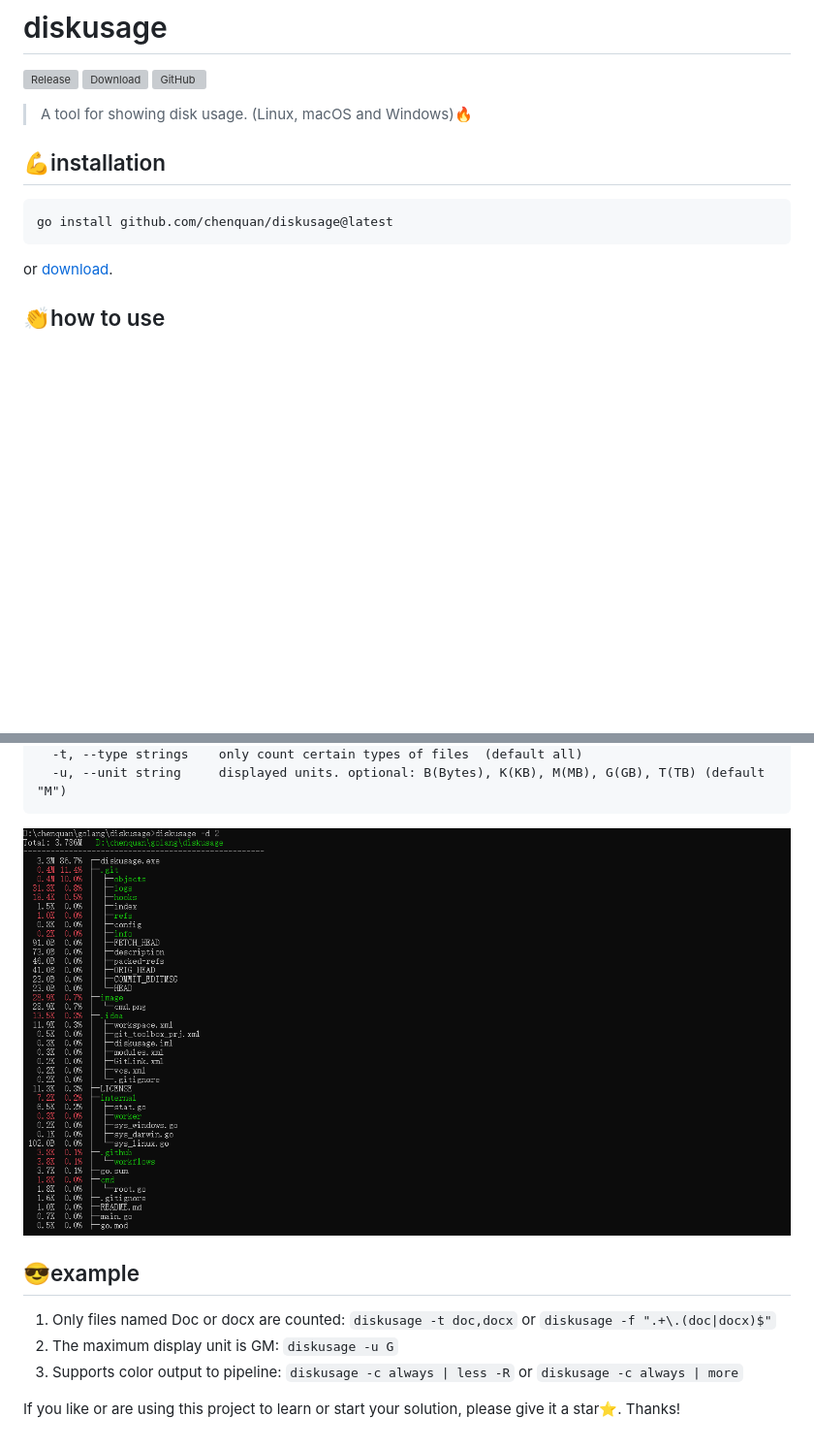
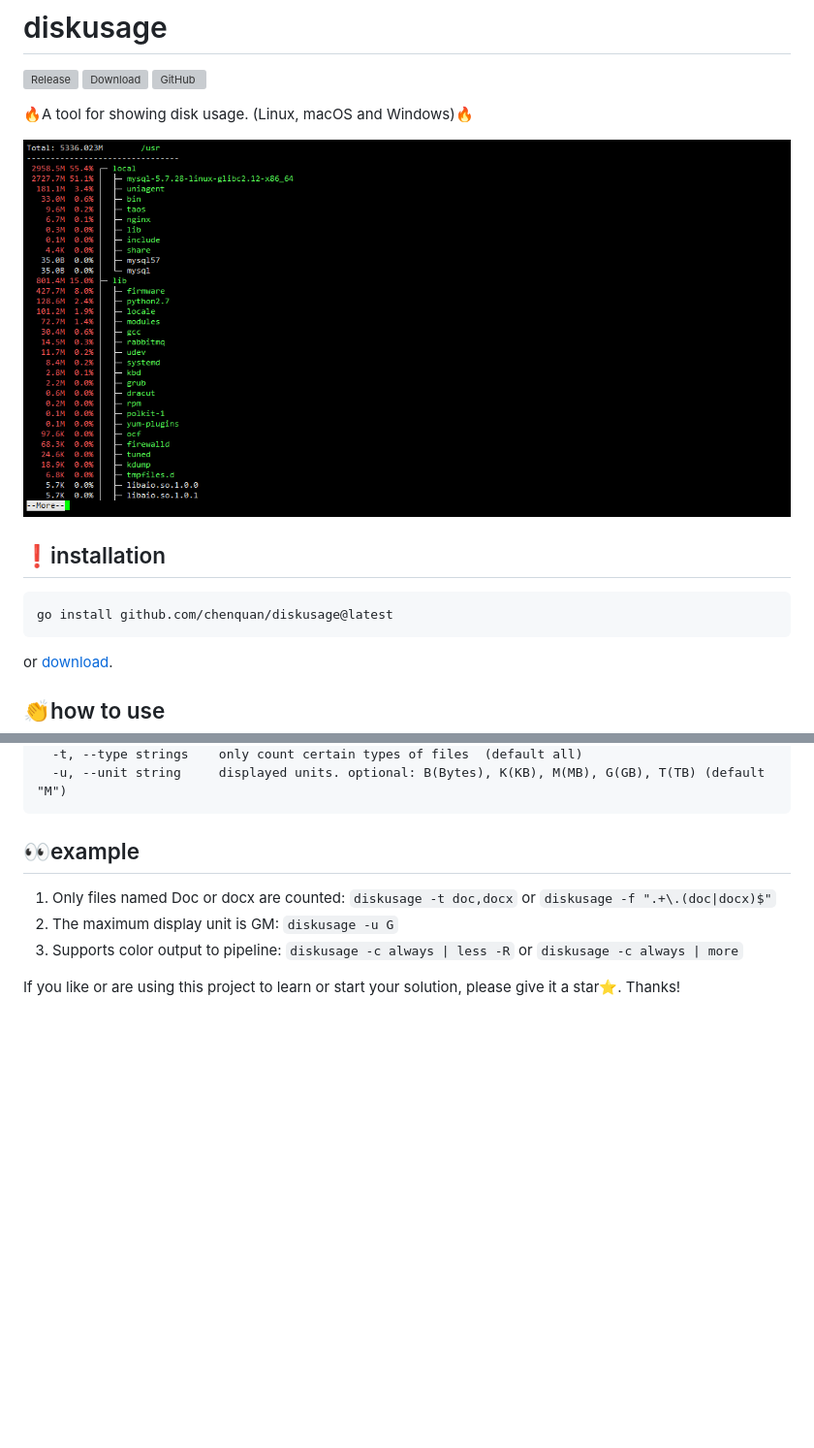
Before and after one commit to chenquan/diskusage, a Markdown page: README.md, 2 parts joined by grey strips. Shown at 97% size. Drawn GitHub-style; pictures changed too: image/cmd.png (deleted), image/linux-pipe-more.png (added); blank space fills up the shorter version; grey boxes are pictures that could not be loaded.

Commit message:
docs: modify README.md

````diff
--- a/README.md
+++ b/README.md
@@ -4,13 +4,16 @@
 [![Download](https://goproxy.cn/stats/github.com/chenquan/diskusage/badges/download-count.svg)](https://github.com/chenquan/diskusage)
 [![GitHub](https://img.shields.io/github/license/chenquan/diskusage)](LICENSE)
 
-> A tool for showing disk usage. (Linux, macOS and Windows)🔥
+🔥A tool for showing disk usage. (Linux, macOS and Windows)🔥
 
-## 💪installation
+![](image/linux-pipe-more.png)
+
+## ❗installation
 
 ```shell
 go install github.com/chenquan/diskusage@latest
 ```
+
 or [download](https://github.com/chenquan/diskusage/releases).
 
 ## 👏how to use
@@ -33,12 +36,10 @@ Flags:
   -u, --unit string     displayed units. optional: B(Bytes), K(KB), M(MB), G(GB), T(TB) (default "M")
 ```
 
-![](image/cmd.png)
+## 👀example
 
-## 😎example
 1. Only files named Doc or docx are counted: `diskusage -t doc,docx` or `diskusage -f ".+\.(doc|docx)$"`
 2. The maximum display unit is GM: `diskusage -u G`
 3. Supports color output to pipeline: `diskusage -c always | less -R` or `diskusage -c always | more`
 
-
 If you like or are using this project to learn or start your solution, please give it a star⭐. Thanks!
````
